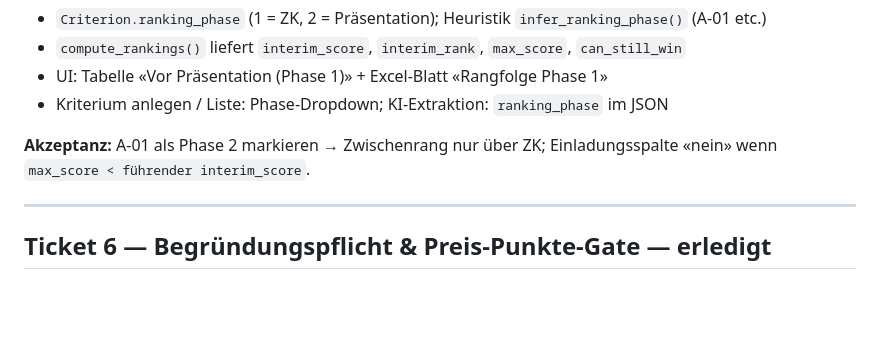
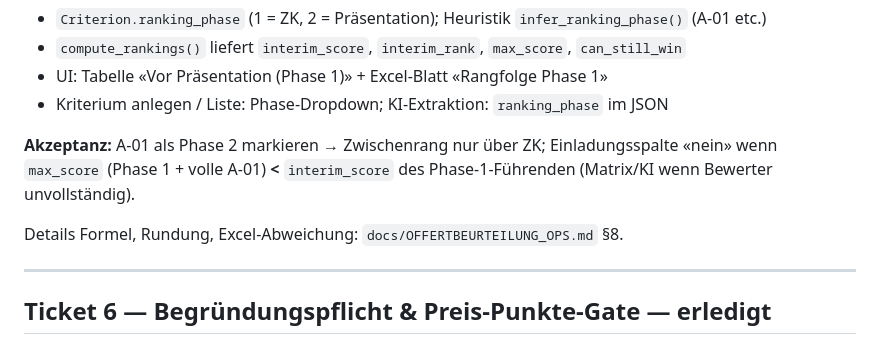
Before and after one commit to lastphoenx/SlitProjektHub, a Markdown page: docs/tickets/offertbeurteilung-dokumente.md, the part around the change. Drawn GitHub-style; blank space fills up the shorter version.

```diff
--- a/docs/tickets/offertbeurteilung-dokumente.md
+++ b/docs/tickets/offertbeurteilung-dokumente.md
@@ -122,7 +122,9 @@ voller Punktzahl in Phase 2 nicht mehr aufholen können, als «keine Einladung»
 - Kriterium anlegen / Liste: Phase-Dropdown; KI-Extraktion: `ranking_phase` im JSON
 
 **Akzeptanz:** A-01 als Phase 2 markieren → Zwischenrang nur über ZK; Einladungsspalte «nein» wenn
-`max_score < führender interim_score`.
+`max_score` (Phase 1 + volle A-01) **<** `interim_score` des Phase-1-Führenden (Matrix/KI wenn Bewerter unvollständig).
+
+Details Formel, Rundung, Excel-Abweichung: `docs/OFFERTBEURTEILUNG_OPS.md` §8.
 
 ---
 
```
Also changed, not shown: docs/OFFERTBEURTEILUNG_OPS.md (+59 -2 lines).
